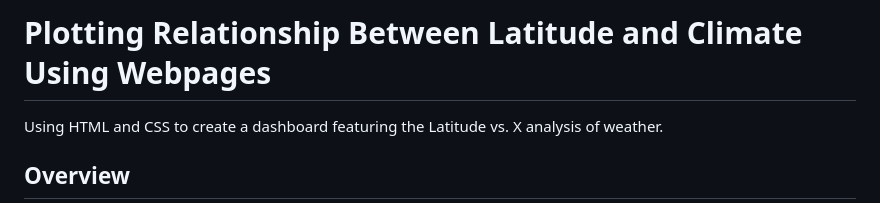
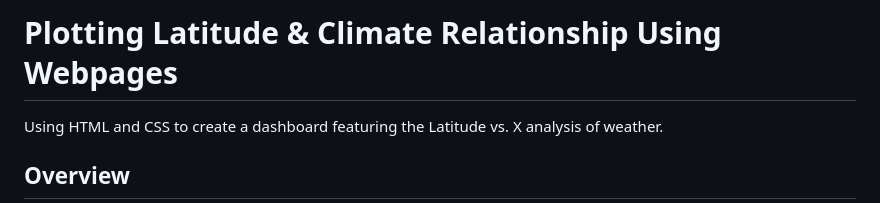
Before and after one commit to tannerhorton/latitude_weather_web_visual, a Markdown page: README.md, the part around the change. GitHub-like rendering.

Commit message:
Update README.md
refining title part 2

```diff
--- a/README.md
+++ b/README.md
@@ -1,4 +1,4 @@
-# Plotting Relationship Between Latitude and Climate Using Webpages
+# Plotting Latitude & Climate Relationship Using Webpages
 Using HTML and CSS to create a dashboard featuring the Latitude vs. X analysis of weather.
 
 ## Overview
```
